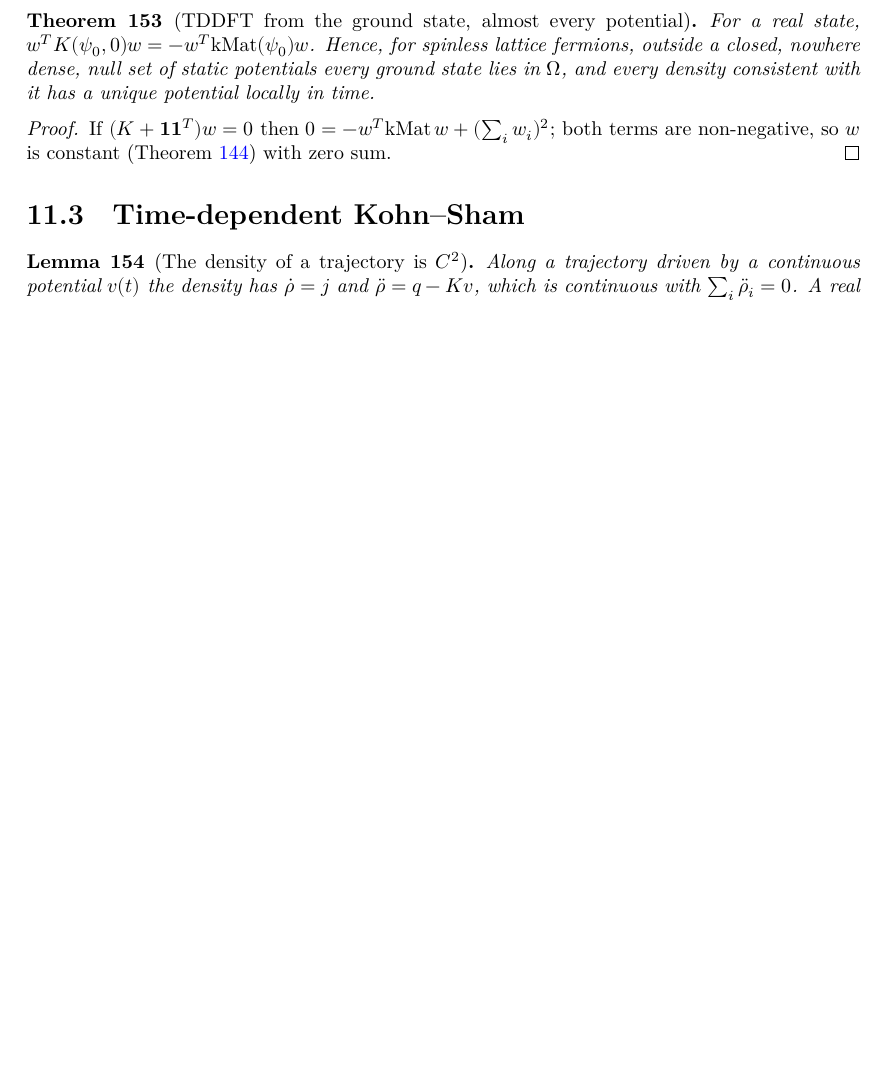
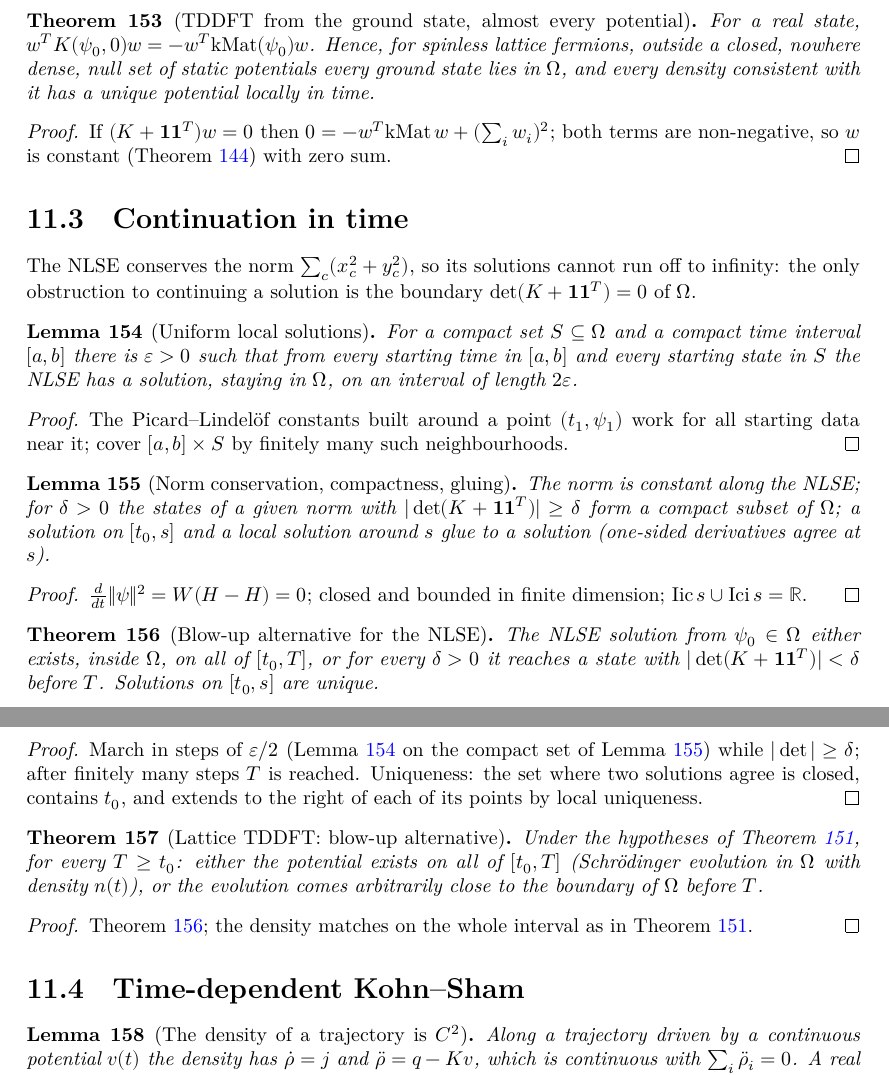
Before and after one commit to hyllios/lean_dft, a LaTeX thesis (blueprint/src/print.tex, which reads blueprint/src/chapters/tddft.tex): part of page 30 of 31 before the commit and two parts of pages 30 and 31 of 32 after it, the two joined at a grey line, cut so that both start at the same text, the shorter picture padded with empty space. Compiled offline with XeLaTeX.

Commit message:
TDDFT continuation in time: blow-up alternative and global uniqueness
Norm conservation confines the NLSE to a sphere, so for delta > 0 the states
with |det(K + 11^T)| >= delta form a compact subset of Omega. A uniform
Picard-Lindelof step on it (exists_local_unif, exists_unif_step) and gluing
(goodOn_glue) give nlse_global/td_global: for every T, the TDDFT potential
exists on [t0, T] or the evolution approaches the boundary of Omega before T.
goodOn_unique: solutions are unique on the whole interval.

Co-Authored-By: Claude Opus 5.5 <noreply@anthropic.com>

```diff
--- a/blueprint/src/chapters/tddft.tex
+++ b/blueprint/src/chapters/tddft.tex
@@ -231,6 +231,73 @@ $Q(A)=x^TAx+y^TAy$, $W(M)=y^TMx-x^TMy$:
   $w$ is constant (Theorem~\ref{thm:generic_td_vrep}) with zero sum.
 \end{proof}
 
+\section{Continuation in time}
+
+The NLSE conserves the norm $\sum_c(x_c^2+y_c^2)$, so its solutions cannot run off to infinity: the only obstruction
+to continuing a solution is the boundary $\det(K+\mathbf 1\mathbf 1^T)=0$ of $\Omega$.
+
+\begin{lemma}[Uniform local solutions]
+  \label{lem:exists_unif_step}
+  \lean{LatticeDFT.exists_mem_closedBall_of_isPicardLindelof, LatticeDFT.exists_local_unif,
+    LatticeDFT.exists_unif_step}
+  \leanok
+  \uses{thm:exists_local}
+  For a compact set $S\subseteq\Omega$ and a compact time interval $[a,b]$ there is $\varepsilon>0$ such that from
+  every starting time in $[a,b]$ and every starting state in $S$ the NLSE has a solution, staying in $\Omega$, on
+  an interval of length $2\varepsilon$.
+\end{lemma}
+\begin{proof}
+  \leanok
+  The Picard--Lindel\"of constants built around a point $(t_1,\psi_1)$ work for all starting data near it; cover
+  $[a,b]\times S$ by finitely many such neighbourhoods.
+\end{proof}
+
+\begin{lemma}[Norm conservation, compactness, gluing]
+  \label{lem:march_tools}
+  \lean{LatticeDFT.continuous_det_kJ, LatticeDFT.detSet, LatticeDFT.detSet_subset, LatticeDFT.Qf_one_eq,
+    LatticeDFT.isCompact_detSet, LatticeDFT.Qf_one_hasDerivAt, LatticeDFT.const_on_Icc, LatticeDFT.GoodOn,
+    LatticeDFT.goodOn_glue}
+  \leanok
+  \uses{thm:force_balance}
+  The norm is constant along the NLSE; for $\delta>0$ the states of a given norm with $|\det(K+\mathbf 1\mathbf 1^T)|
+  \ge\delta$ form a compact subset of $\Omega$; a solution on $[t_0,s]$ and a local solution around $s$ glue to a
+  solution (one-sided derivatives agree at $s$).
+\end{lemma}
+\begin{proof}
+  \leanok
+  $\frac{d}{dt}\|\psi\|^2=W(H-H)=0$; closed and bounded in finite dimension; $\mathrm{Iic}\,s\cup\mathrm{Ici}\,s=\mathbb R$.
+\end{proof}
+
+\begin{theorem}[Blow-up alternative for the NLSE]
+  \label{thm:nlse_global}
+  \lean{LatticeDFT.nlse_march, LatticeDFT.nlse_global, LatticeDFT.goodOn_unique}
+  \leanok
+  \uses{lem:exists_unif_step, lem:march_tools}
+  The NLSE solution from $\psi_0\in\Omega$ either exists, inside $\Omega$, on all of $[t_0,T]$, or for every $\delta>0$
+  it reaches a state with $|\det(K+\mathbf 1\mathbf 1^T)|<\delta$ before $T$. Solutions on $[t_0,s]$ are unique.
+\end{theorem}
+\begin{proof}
+  \leanok
+  March in steps of $\varepsilon/2$ (Lemma~\ref{lem:exists_unif_step} on the compact set of
+  Lemma~\ref{lem:march_tools}) while $|\det|\ge\delta$; after finitely many steps $T$ is reached. Uniqueness: the set
+  where two solutions agree is closed, contains $t_0$, and extends to the right of each of its points by local
+  uniqueness.
+\end{proof}
+
+\begin{theorem}[Lattice TDDFT: blow-up alternative]
+  \label{thm:td_global}
+  \lean{LatticeDFT.tdsol_of_goodOn, LatticeDFT.td_global}
+  \leanok
+  \uses{thm:nlse_global, thm:td_existence}
+  Under the hypotheses of Theorem~\ref{thm:td_existence}, for every $T\ge t_0$: either the potential exists on all of
+  $[t_0,T]$ (Schr\"odinger evolution in $\Omega$ with density $n(t)$), or the evolution comes arbitrarily close to
+  the boundary of $\Omega$ before $T$.
+\end{theorem}
+\begin{proof}
+  \leanok
+  Theorem~\ref{thm:nlse_global}; the density matches on the whole interval as in Theorem~\ref{thm:td_existence}.
+\end{proof}
+
 \section{Time-dependent Kohn--Sham}
 
 \begin{lemma}[The density of a trajectory is $C^2$]
```
Also changed, not shown: README.md, 2 other files.
